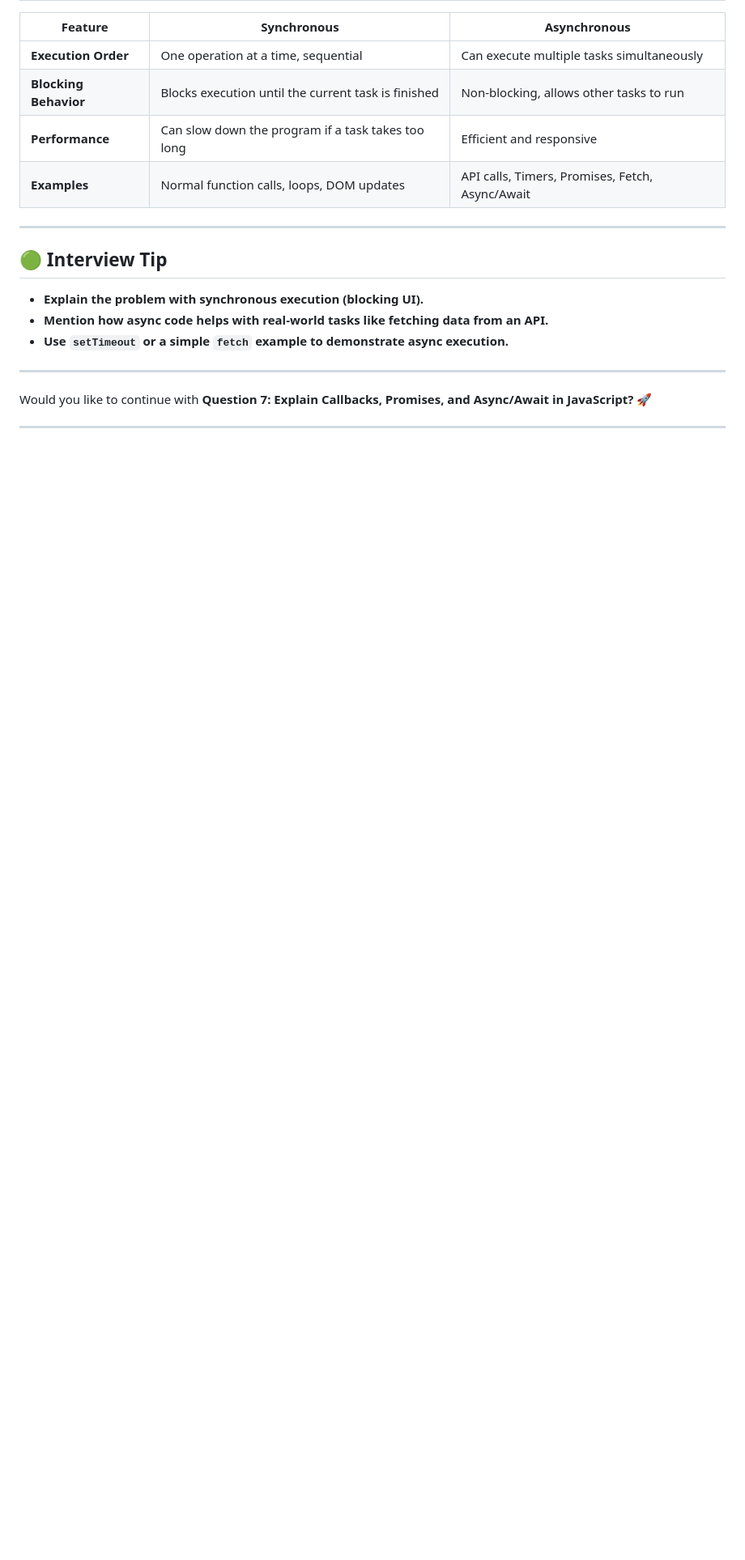
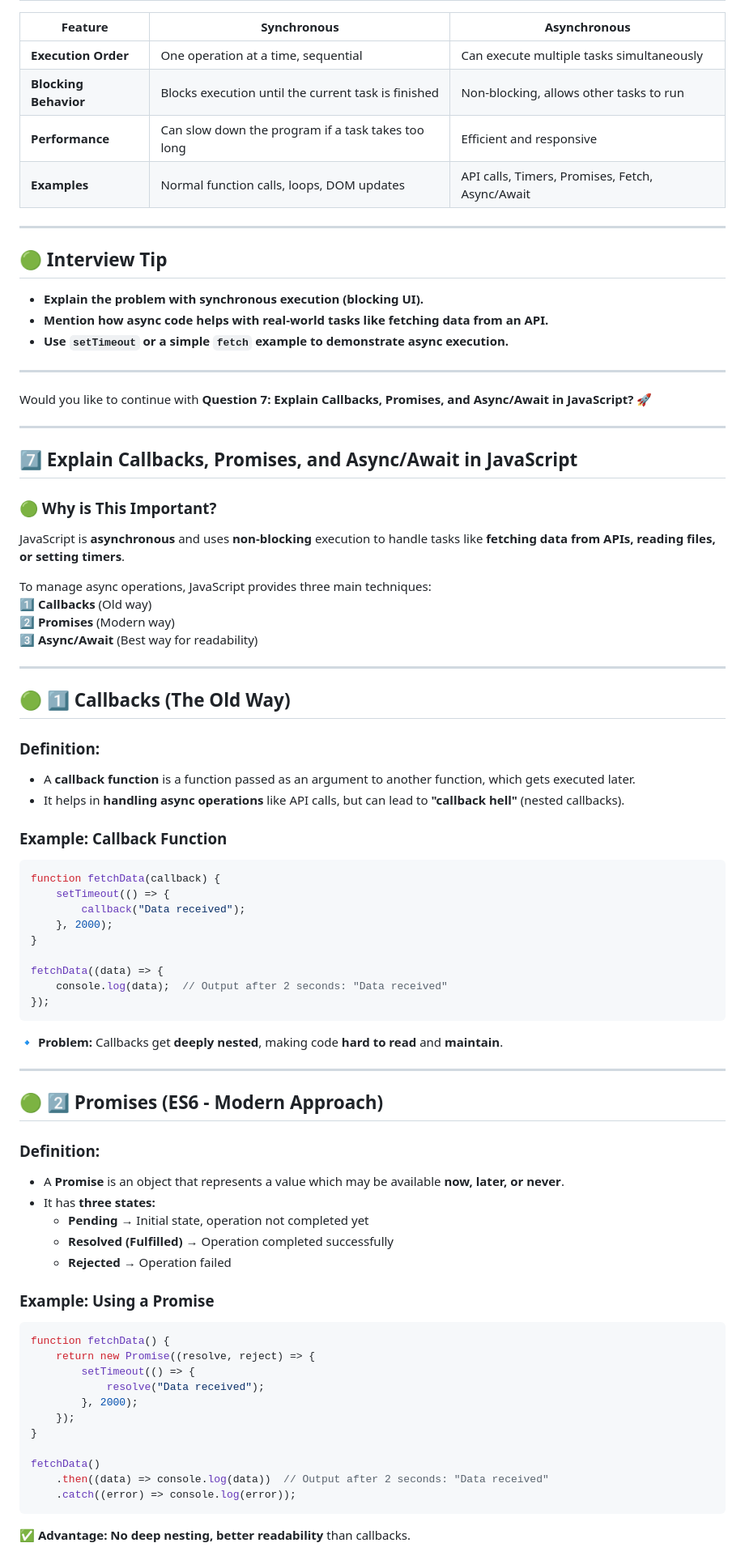
Before and after one commit to Dheeraj2002kumar/JavaScript-DOM, a Markdown page: README.md, the part around one of its changes. Shown at 81% size. Rendered like a GitHub page; blank space fills up the shorter version.

Commit message:
Add comprehensive section on Callbacks, Promises, and Async/Await in JavaScript, including definitions, examples, and comparisons

````diff
--- a/README.md
+++ b/README.md
@@ -911,3 +911,61 @@ Task 2 (after 2 seconds)
 Would you like to continue with **Question 7: Explain Callbacks, Promises, and Async/Await in JavaScript?** 🚀
 
 ---
+
+## **7️⃣ Explain Callbacks, Promises, and Async/Await in JavaScript**
+
+### **🟢 Why is This Important?**
+JavaScript is **asynchronous** and uses **non-blocking** execution to handle tasks like **fetching data from APIs, reading files, or setting timers**.
+
+To manage async operations, JavaScript provides three main techniques:
+1️⃣ **Callbacks** (Old way)
+2️⃣ **Promises** (Modern way)
+3️⃣ **Async/Await** (Best way for readability)
+
+---
+
+## **🟢 1️⃣ Callbacks (The Old Way)**
+### **Definition:**
+- A **callback function** is a function passed as an argument to another function, which gets executed later.
+- It helps in **handling async operations** like API calls, but can lead to **"callback hell"** (nested callbacks).
+
+### **Example: Callback Function**
+```javascript
+function fetchData(callback) {
+    setTimeout(() => {
+        callback("Data received");
+    }, 2000);
+}
+
+fetchData((data) => {
+    console.log(data);  // Output after 2 seconds: "Data received"
+});
+```
+🔹 **Problem:** Callbacks get **deeply nested**, making code **hard to read** and **maintain**.
+
+---
+
+## **🟢 2️⃣ Promises (ES6 - Modern Approach)**
+### **Definition:**
+- A **Promise** is an object that represents a value which may be available **now, later, or never**.
+- It has **three states:**
+  - **Pending** → Initial state, operation not completed yet
+  - **Resolved (Fulfilled)** → Operation completed successfully
+  - **Rejected** → Operation failed
+
+### **Example: Using a Promise**
+```javascript
+function fetchData() {
+    return new Promise((resolve, reject) => {
+        setTimeout(() => {
+            resolve("Data received");
+        }, 2000);
+    });
+}
+
+fetchData()
+    .then((data) => console.log(data))  // Output after 2 seconds: "Data received"
+    .catch((error) => console.log(error));
+```
+✅ **Advantage:** **No deep nesting, better readability** than callbacks.
+
````
Also changed, not shown: other parts of README.md (+46 -0 lines).
